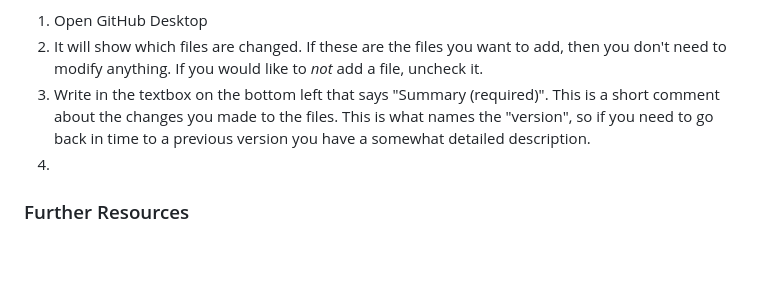
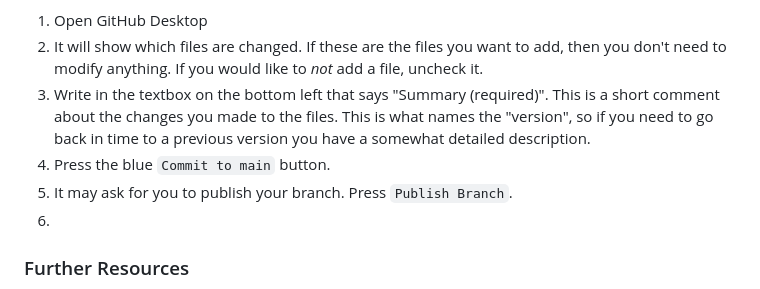
Before and after one commit to samheckle/networked-media-fa-26, a Markdown page: class_01/class_01_notes.md, the part around the change. GitHub-like rendering; blank space fills up the shorter version.

Commit message:
another update

```diff
--- a/class_01/class_01_notes.md
+++ b/class_01/class_01_notes.md
@@ -381,7 +381,9 @@ At the end of every class, you will submit the demo you followed along as a part
 1. Open GitHub Desktop
 2. It will show which files are changed. If these are the files you want to add, then you don't need to modify anything. If you would like to *not* add a file, uncheck it.
 3. Write in the textbox on the bottom left that says "Summary (required)". This is a short comment about the changes you made to the files. This is what names the "version", so if you need to go back in time to a previous version you have a somewhat detailed description.
-4.
+4. Press the blue `Commit to main` button.
+5. It may ask for you to publish your branch. Press `Publish Branch`.
+6.
 
 ### Further Resources
 
```
